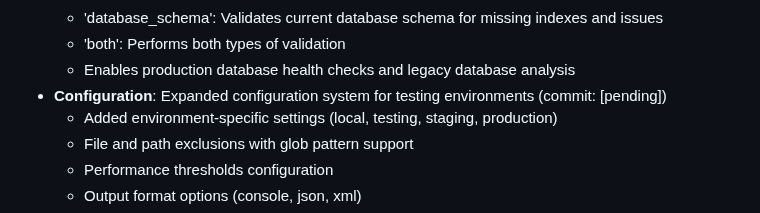
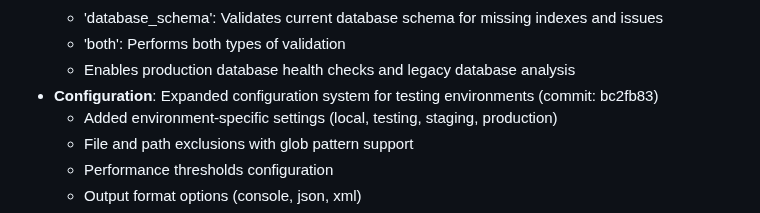
Before and after one commit to ndestates/laravel-model-schema-checker, a Markdown page: CHANGELOG.md, the part around the change. Drawn GitHub-style.

Commit message:
Update CHANGELOG with expanded configuration system commit hash

```diff
--- a/CHANGELOG.md
+++ b/CHANGELOG.md
@@ -41,7 +41,7 @@ and this project adheres to [Semantic Versioning](https://semver.org/spec/v2.0.0
   - 'database_schema': Validates current database schema for missing indexes and issues
   - 'both': Performs both types of validation
   - Enables production database health checks and legacy database analysis
-- **Configuration**: Expanded configuration system for testing environments (commit: [pending])
+- **Configuration**: Expanded configuration system for testing environments (commit: bc2fb83)
   - Added environment-specific settings (local, testing, staging, production)
   - File and path exclusions with glob pattern support
   - Performance thresholds configuration
```
